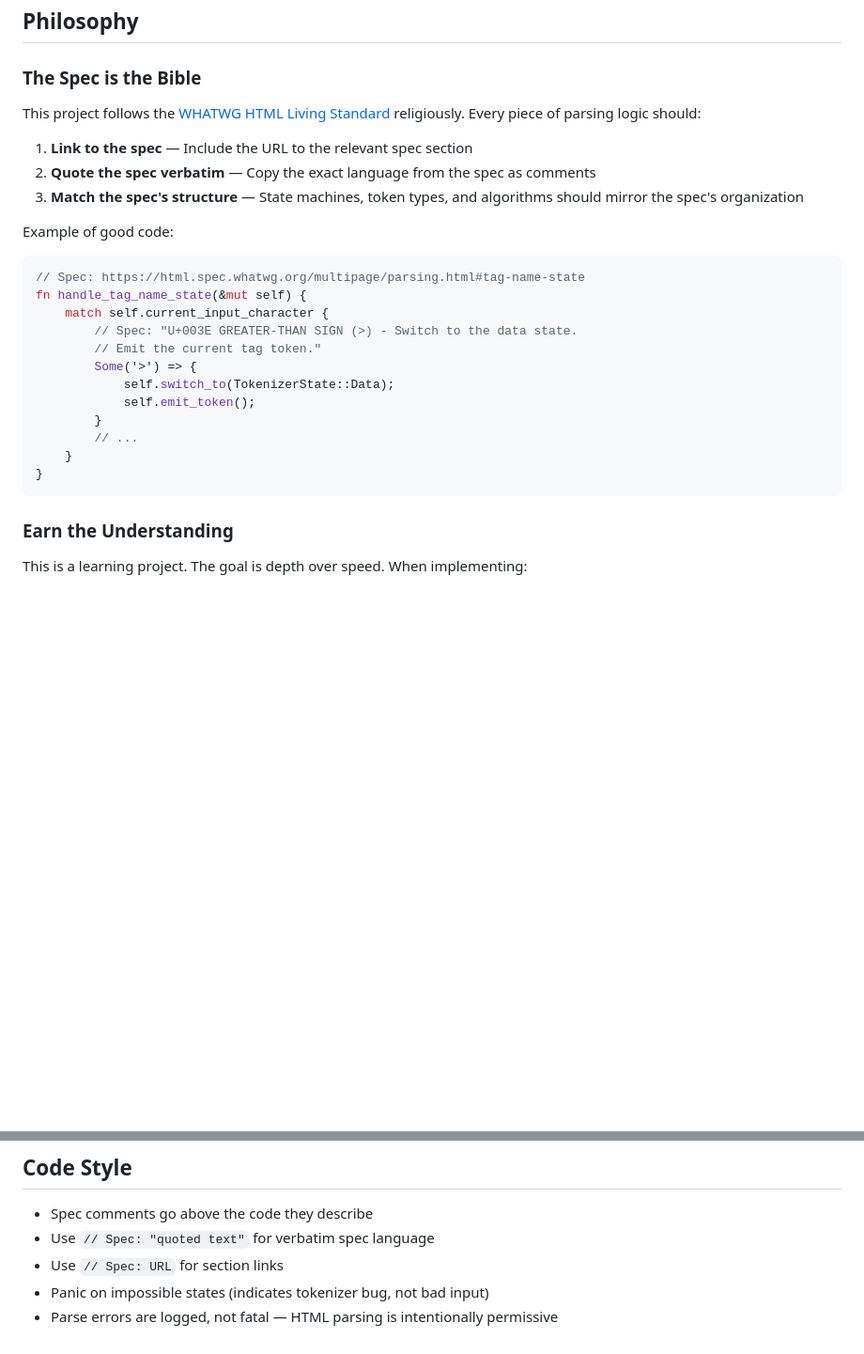
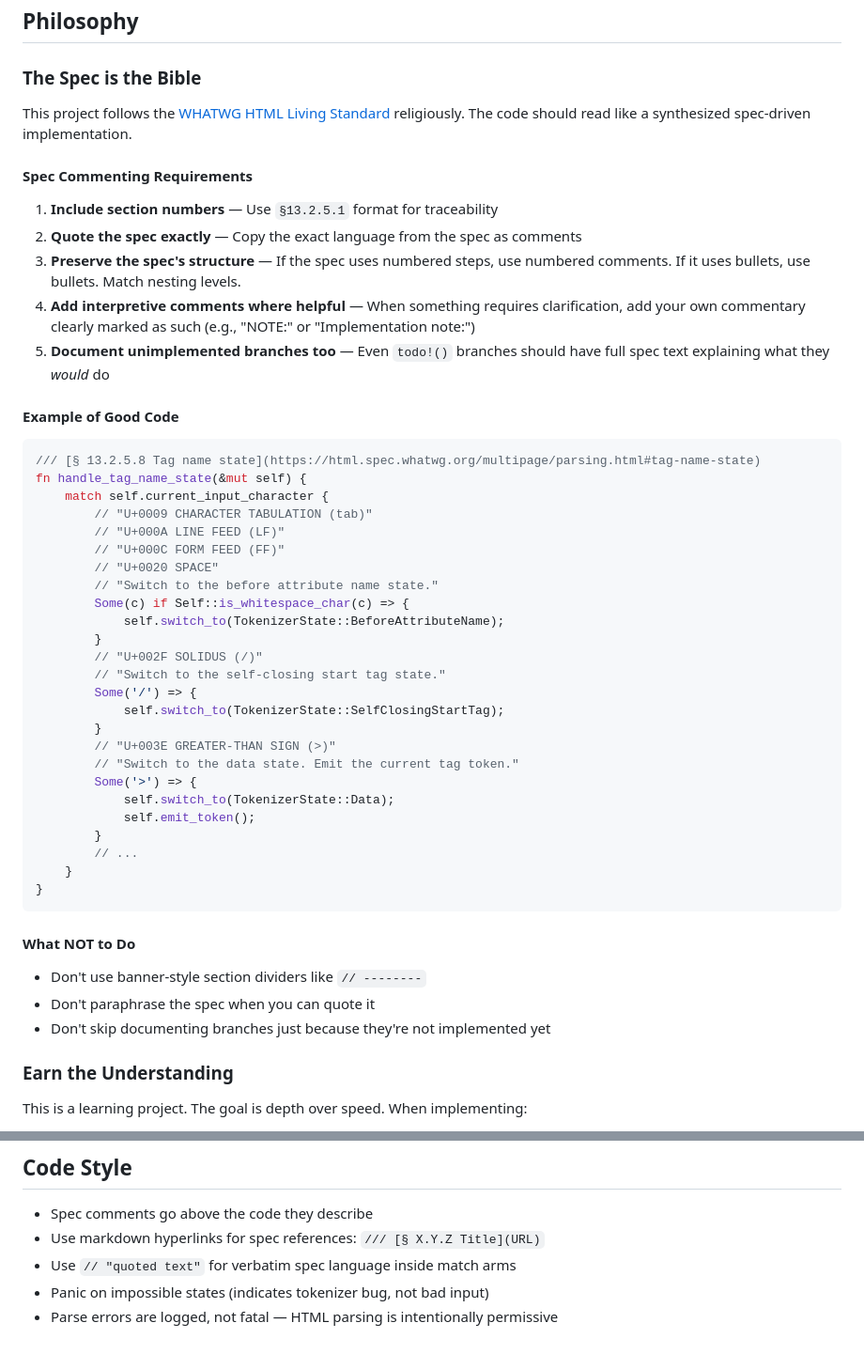
Before and after one commit to AlvinKuruvilla/koala, a Markdown page: CLAUDE.md, 2 parts joined by grey strips. Shown at 94% size. Rendered like a GitHub page; blank space fills up the shorter version.

Commit message:
Update spec commenting guidelines with hyperlink format
- Use markdown hyperlinks: [§ X.Y.Z Title](URL)
- Quote spec text exactly, preserve structure (numbered lists, bullets)
- Add examples for NOTE: and interpretation comments
- Explicitly forbid banner-style dividers

🤖 Generated with [Claude Code](https://claude.com/claude-code)

Co-Authored-By: Claude Opus 4.5 <noreply@anthropic.com>

````diff
--- a/CLAUDE.md
+++ b/CLAUDE.md
@@ -6,19 +6,37 @@ A from-scratch web browser implementation in Rust, built for learning and unders
 
 ### The Spec is the Bible
 
-This project follows the [WHATWG HTML Living Standard](https://html.spec.whatwg.org/) religiously. Every piece of parsing logic should:
+This project follows the [WHATWG HTML Living Standard](https://html.spec.whatwg.org/) religiously. The code should read like a synthesized spec-driven implementation.
 
-1. **Link to the spec** — Include the URL to the relevant spec section
-2. **Quote the spec verbatim** — Copy the exact language from the spec as comments
-3. **Match the spec's structure** — State machines, token types, and algorithms should mirror the spec's organization
+#### Spec Commenting Requirements
 
-Example of good code:
+1. **Include section numbers** — Use `§13.2.5.1` format for traceability
+2. **Quote the spec exactly** — Copy the exact language from the spec as comments
+3. **Preserve the spec's structure** — If the spec uses numbered steps, use numbered comments. If it uses bullets, use bullets. Match nesting levels.
+4. **Add interpretive comments where helpful** — When something requires clarification, add your own commentary clearly marked as such (e.g., "NOTE:" or "Implementation note:")
+5. **Document unimplemented branches too** — Even `todo!()` branches should have full spec text explaining what they *would* do
+
+#### Example of Good Code
+
 ```rust
-// Spec: https://html.spec.whatwg.org/multipage/parsing.html#tag-name-state
+/// [§ 13.2.5.8 Tag name state](https://html.spec.whatwg.org/multipage/parsing.html#tag-name-state)
 fn handle_tag_name_state(&mut self) {
     match self.current_input_character {
-        // Spec: "U+003E GREATER-THAN SIGN (>) - Switch to the data state.
-        // Emit the current tag token."
+        // "U+0009 CHARACTER TABULATION (tab)"
+        // "U+000A LINE FEED (LF)"
+        // "U+000C FORM FEED (FF)"
+        // "U+0020 SPACE"
+        // "Switch to the before attribute name state."
+        Some(c) if Self::is_whitespace_char(c) => {
+            self.switch_to(TokenizerState::BeforeAttributeName);
+        }
+        // "U+002F SOLIDUS (/)"
+        // "Switch to the self-closing start tag state."
+        Some('/') => {
+            self.switch_to(TokenizerState::SelfClosingStartTag);
+        }
+        // "U+003E GREATER-THAN SIGN (>)"
+        // "Switch to the data state. Emit the current tag token."
         Some('>') => {
             self.switch_to(TokenizerState::Data);
             self.emit_token();
@@ -27,6 +45,12 @@ fn handle_tag_name_state(&mut self) {
     }
 }
 ```
+
+#### What NOT to Do
+
+- Don't use banner-style section dividers like `// --------`
+- Don't paraphrase the spec when you can quote it
+- Don't skip documenting branches just because they're not implemented yet
 
 ### Earn the Understanding
 
@@ -77,7 +101,7 @@ koala/
 ## Code Style
 
 - Spec comments go above the code they describe
-- Use `// Spec: "quoted text"` for verbatim spec language
-- Use `// Spec: URL` for section links
+- Use markdown hyperlinks for spec references: `/// [§ X.Y.Z Title](URL)`
+- Use `// "quoted text"` for verbatim spec language inside match arms
 - Panic on impossible states (indicates tokenizer bug, not bad input)
 - Parse errors are logged, not fatal — HTML parsing is intentionally permissive
````
